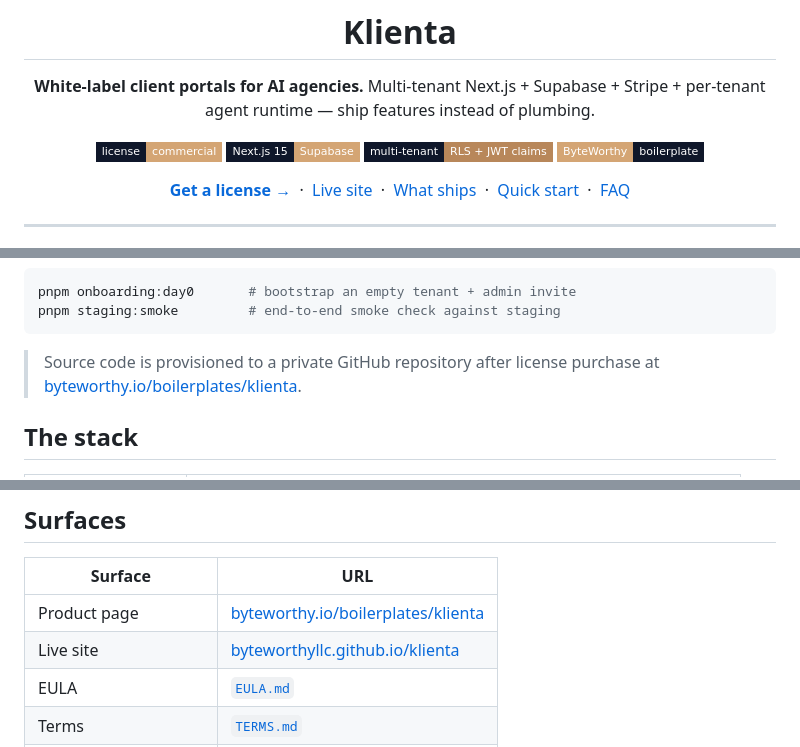
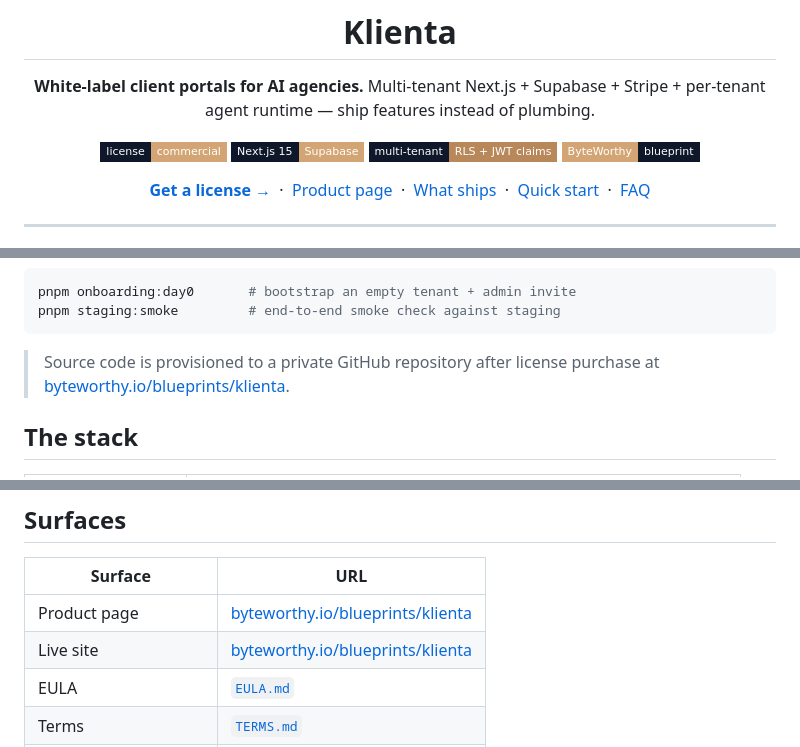
Before and after one commit to ByteWorthyLLC/klienta-public, a Markdown page: README.md, 3 parts joined by grey strips. Drawn GitHub-style; badges without logos.

Commit message:
chore(readme): update blueprint URLs, product page links, and terminology

````diff
--- a/README.md
+++ b/README.md
@@ -10,10 +10,10 @@ Multi-tenant Next.js + Supabase + Stripe + per-tenant agent runtime — ship fea
 [![License](https://img.shields.io/badge/license-commercial-D4A574?style=flat-square&labelColor=0F172A)](./EULA.md)
 [![Stack](https://img.shields.io/badge/Next.js%2015-Supabase-D4A574?style=flat-square&labelColor=0F172A)](#the-stack)
 [![Multi-tenant](https://img.shields.io/badge/multi--tenant-RLS%20%2B%20JWT%20claims-B8875A?style=flat-square&labelColor=0F172A)](#how-it-composes)
-[![Boilerplate](https://img.shields.io/badge/ByteWorthy-boilerplate-0F172A?style=flat-square&labelColor=D4A574)](https://byteworthy.io/boilerplates/klienta)
+[![Boilerplate](https://img.shields.io/badge/ByteWorthy-blueprint-0F172A?style=flat-square&labelColor=D4A574)](https://byteworthy.io/blueprints/klienta)
 
-[**Get a license&nbsp;→**](https://byteworthy.io/boilerplates/klienta)
-&nbsp;·&nbsp; [Live site](https://byteworthyllc.github.io/klienta/)
+[**Get a license&nbsp;→**](https://byteworthy.io/blueprints/klienta)
+&nbsp;·&nbsp; [Product page](https://byteworthy.io/blueprints/klienta)
 &nbsp;·&nbsp; [What ships](#what-ships-in-the-boilerplate)
 &nbsp;·&nbsp; [Quick start](#quick-start-after-license)
 &nbsp;·&nbsp; [FAQ](#faq)
@@ -117,7 +117,7 @@ pnpm onboarding:day0       # bootstrap an empty tenant + admin invite
 pnpm staging:smoke         # end-to-end smoke check against staging
 ```
 
-> Source code is provisioned to a private GitHub repository after license purchase at [byteworthy.io/boilerplates/klienta](https://byteworthy.io/boilerplates/klienta).
+> Source code is provisioned to a private GitHub repository after license purchase at [byteworthy.io/blueprints/klienta](https://byteworthy.io/blueprints/klienta).
 
 ## The stack
 
@@ -240,8 +240,8 @@ ByteWorthy also ships **open-source AI security tools** alongside the boilerplat
 
 | Surface | URL |
 |---|---|
-| Product page | [byteworthy.io/boilerplates/klienta](https://byteworthy.io/boilerplates/klienta) |
-| Live site | [byteworthyllc.github.io/klienta](https://byteworthyllc.github.io/klienta/) |
+| Product page | [byteworthy.io/blueprints/klienta](https://byteworthy.io/blueprints/klienta) |
+| Live site | [byteworthy.io/blueprints/klienta](https://byteworthy.io/blueprints/klienta) |
 | EULA | [`EULA.md`](./EULA.md) |
 | Terms | [`TERMS.md`](./TERMS.md) |
 | Security policy | [`SECURITY.md`](./SECURITY.md) |
````
Also changed, not shown: other parts of README.md (+3 -3 lines).
